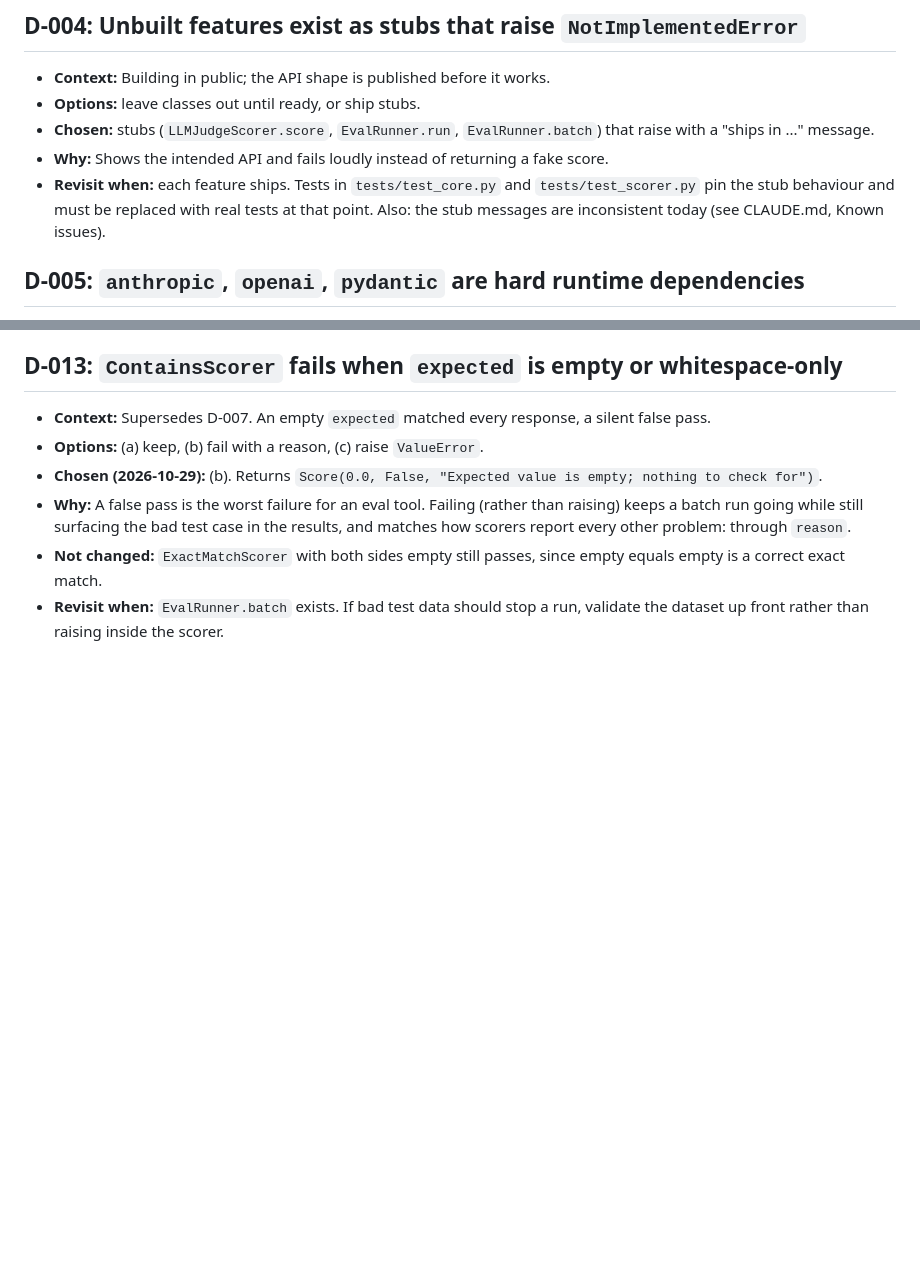
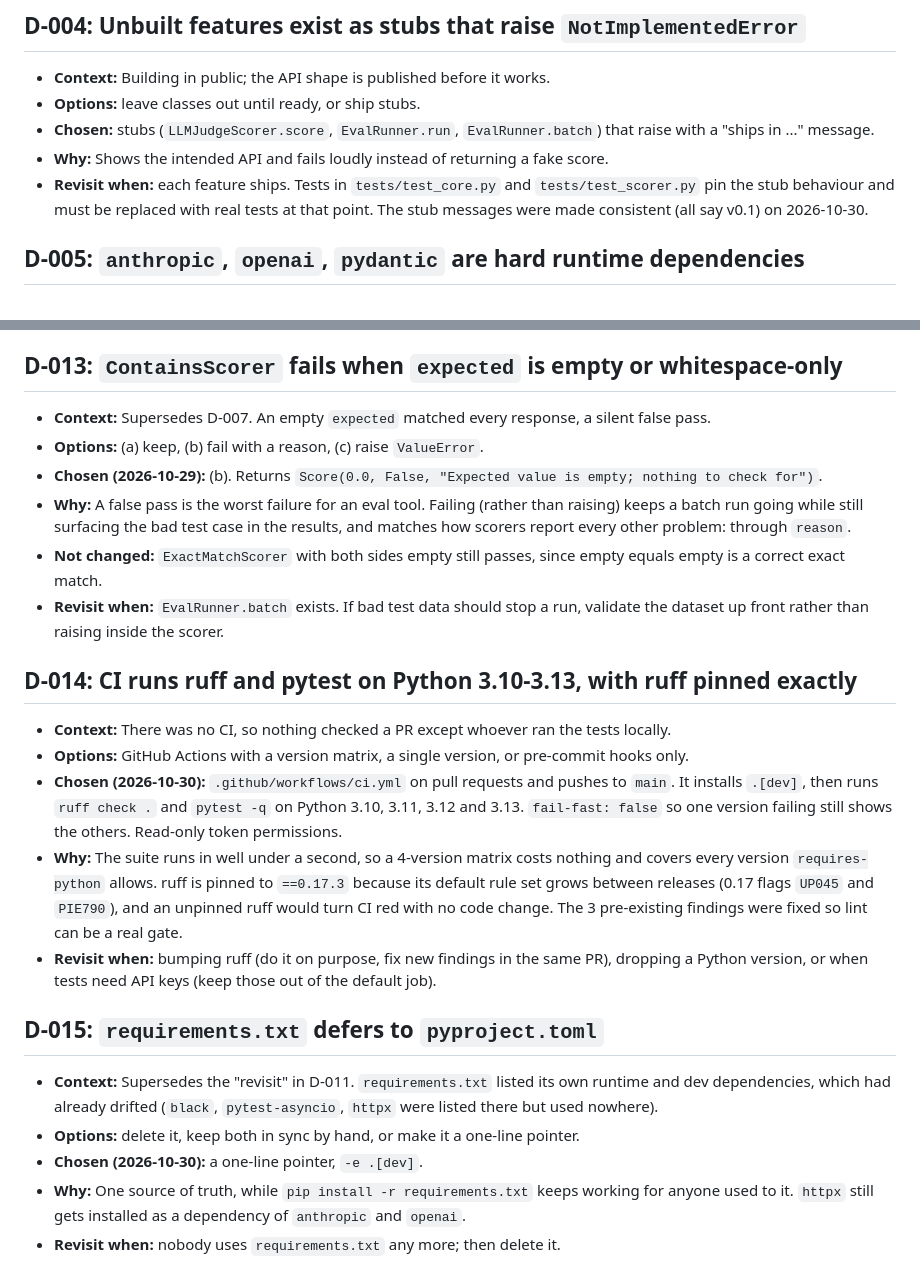
Before and after one commit to ajithjoseph/evalstack, a Markdown page: DECISIONS.md, 2 parts joined by grey strips. Rendered like a GitHub page; blank space fills up the shorter version.

```diff
--- a/DECISIONS.md
+++ b/DECISIONS.md
@@ -40,7 +40,7 @@ not from the author, so the author should correct anything that's wrong.
 - **Options:** leave classes out until ready, or ship stubs.
 - **Chosen:** stubs (`LLMJudgeScorer.score`, `EvalRunner.run`, `EvalRunner.batch`) that raise with a "ships in ..." message.
 - **Why:** Shows the intended API and fails loudly instead of returning a fake score.
-- **Revisit when:** each feature ships. Tests in `tests/test_core.py` and `tests/test_scorer.py` pin the stub behaviour and must be replaced with real tests at that point. Also: the stub messages are inconsistent today (see CLAUDE.md, Known issues).
+- **Revisit when:** each feature ships. Tests in `tests/test_core.py` and `tests/test_scorer.py` pin the stub behaviour and must be replaced with real tests at that point. The stub messages were made consistent (all say v0.1) on 2026-10-30.
 
 ## D-005: `anthropic`, `openai`, `pydantic` are hard runtime dependencies
 
@@ -110,3 +110,19 @@ not from the author, so the author should correct anything that's wrong.
 - **Why:** A false pass is the worst failure for an eval tool. Failing (rather than raising) keeps a batch run going while still surfacing the bad test case in the results, and matches how scorers report every other problem: through `reason`.
 - **Not changed:** `ExactMatchScorer` with both sides empty still passes, since empty equals empty is a correct exact match.
 - **Revisit when:** `EvalRunner.batch` exists. If bad test data should stop a run, validate the dataset up front rather than raising inside the scorer.
+
+## D-014: CI runs ruff and pytest on Python 3.10-3.13, with ruff pinned exactly
+
+- **Context:** There was no CI, so nothing checked a PR except whoever ran the tests locally.
+- **Options:** GitHub Actions with a version matrix, a single version, or pre-commit hooks only.
+- **Chosen (2026-10-30):** `.github/workflows/ci.yml` on pull requests and pushes to `main`. It installs `.[dev]`, then runs `ruff check .` and `pytest -q` on Python 3.10, 3.11, 3.12 and 3.13. `fail-fast: false` so one version failing still shows the others. Read-only token permissions.
+- **Why:** The suite runs in well under a second, so a 4-version matrix costs nothing and covers every version `requires-python` allows. ruff is pinned to `==0.17.3` because its default rule set grows between releases (0.17 flags `UP045` and `PIE790`), and an unpinned ruff would turn CI red with no code change. The 3 pre-existing findings were fixed so lint can be a real gate.
+- **Revisit when:** bumping ruff (do it on purpose, fix new findings in the same PR), dropping a Python version, or when tests need API keys (keep those out of the default job).
+
+## D-015: `requirements.txt` defers to `pyproject.toml`
+
+- **Context:** Supersedes the "revisit" in D-011. `requirements.txt` listed its own runtime and dev dependencies, which had already drifted (`black`, `pytest-asyncio`, `httpx` were listed there but used nowhere).
+- **Options:** delete it, keep both in sync by hand, or make it a one-line pointer.
+- **Chosen (2026-10-30):** a one-line pointer, `-e .[dev]`.
+- **Why:** One source of truth, while `pip install -r requirements.txt` keeps working for anyone used to it. `httpx` still gets installed as a dependency of `anthropic` and `openai`.
+- **Revisit when:** nobody uses `requirements.txt` any more; then delete it.
```
Also changed, not shown: CLAUDE.md (+11 -7 lines), 1 other file.
